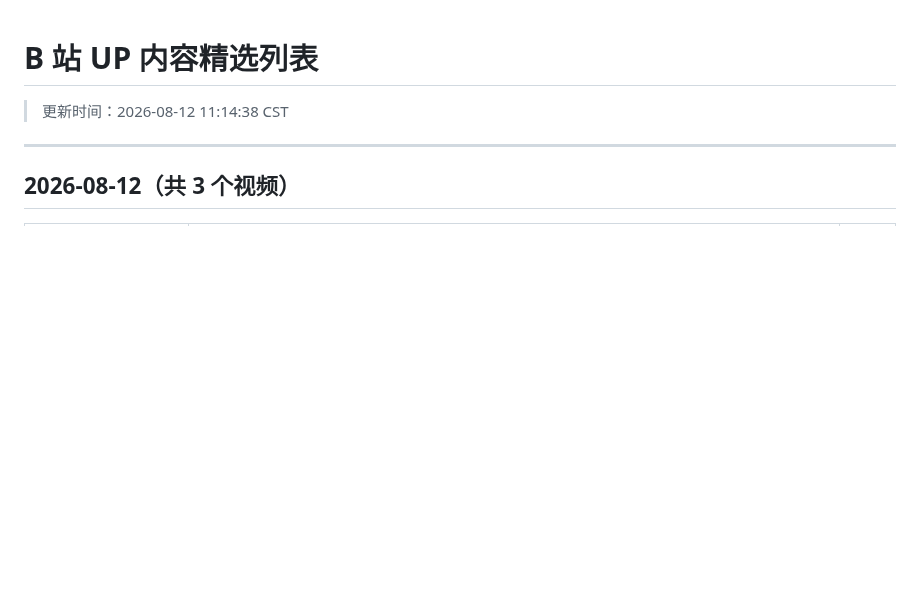
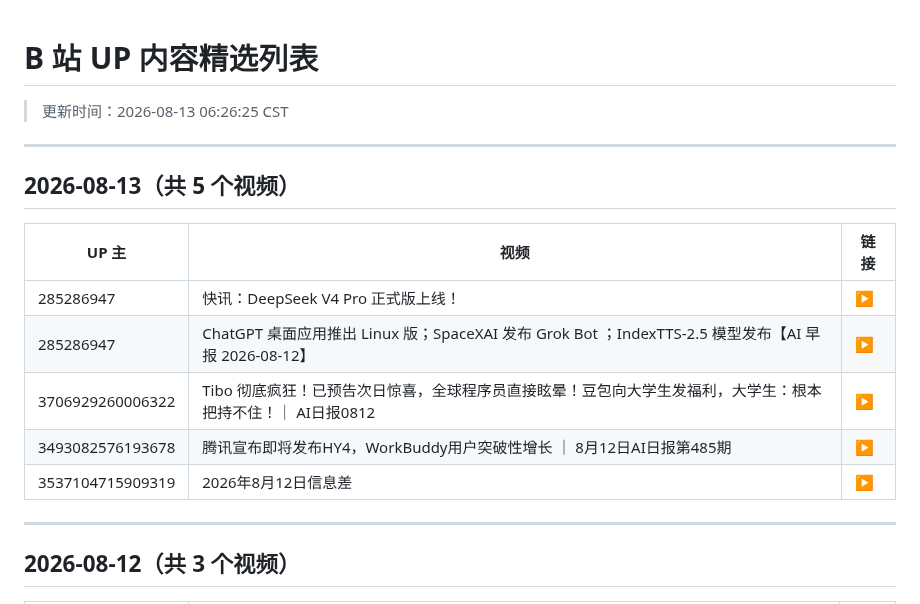
Before and after one commit to WinriseF/blog-img, a Markdown page: news/bili/list.md, the part around the change. Drawn GitHub-style; blank space fills up the shorter version.

```diff
--- a/news/bili/list.md
+++ b/news/bili/list.md
@@ -1,5 +1,17 @@
 # B 站 UP 内容精选列表
-> 更新时间：2026-08-12 11:14:38 CST
+> 更新时间：2026-08-13 06:26:25 CST
+
+---
+
+## 2026-08-13（共 5 个视频）
+
+| UP 主 | 视频 | 链接 |
+|-------|------|------|
+| 285286947 | 快讯：DeepSeek V4 Pro 正式版上线！ | [▶](https://www.bilibili.com/video/BV1EKgj6zEbZ) |
+| 285286947 | ChatGPT 桌面应用推出 Linux 版；SpaceXAI 发布 Grok Bot ；IndexTTS-2.5 模型发布【AI 早报 2026-08-12】 | [▶](https://www.bilibili.com/video/BV1xvuy68EhB) |
+| 3706929260006322 | Tibo 彻底疯狂！已预告次日惊喜，全球程序员直接眩晕！豆包向大学生发福利，大学生：根本把持不住！｜ AI日报0812 | [▶](https://www.bilibili.com/video/BV1MNgL6HEfE) |
+| 3493082576193678 | 腾讯宣布即将发布HY4，WorkBuddy用户突破性增长 ｜ 8月12日AI日报第485期 | [▶](https://www.bilibili.com/video/BV1Xfg56sEE2) |
+| 3537104715909319 | 2026年8月12日信息差 | [▶](https://www.bilibili.com/video/BV1Xog56dE5A) |
 
 ---
 
```
Also changed, not shown: news/bili/2026-08-13.md (added, +161 -0 lines).
